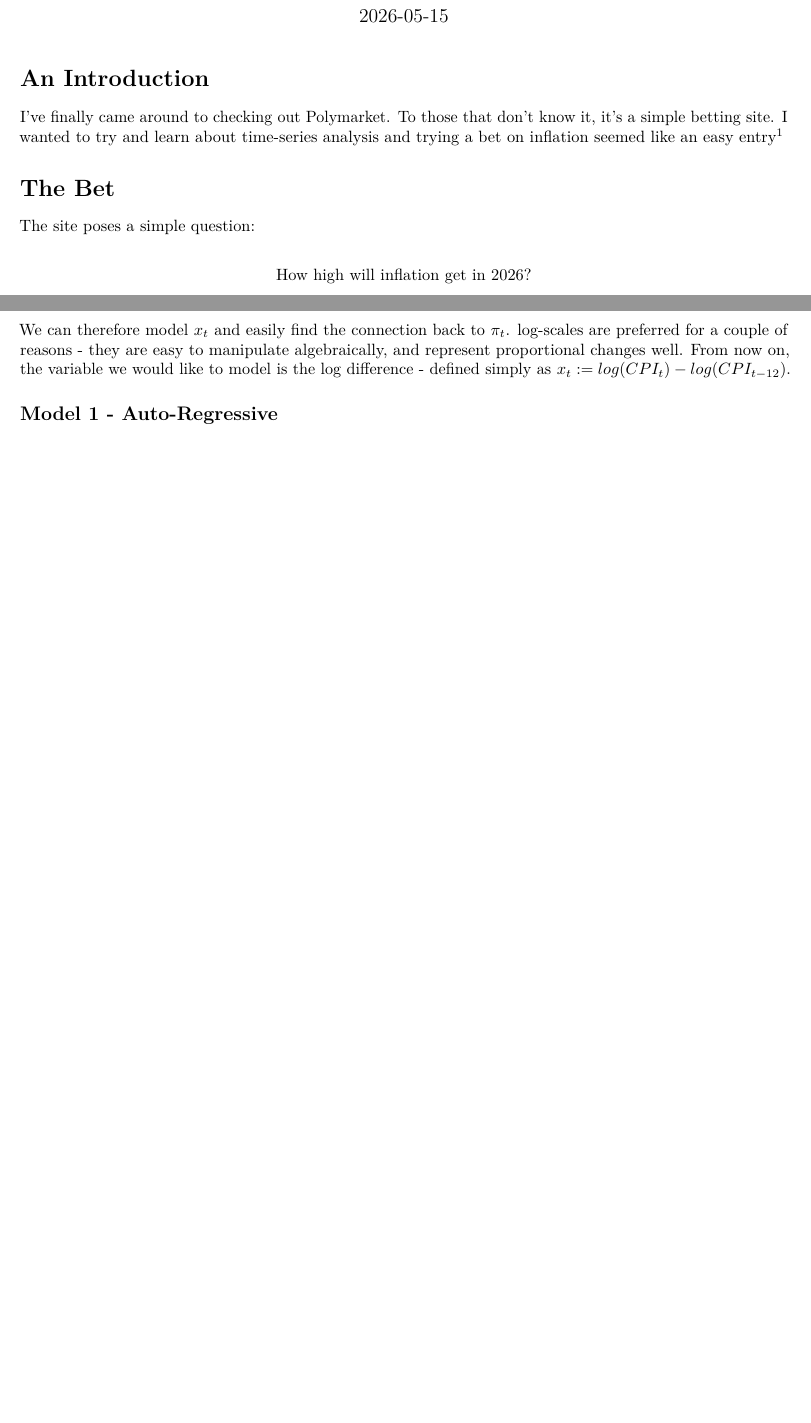
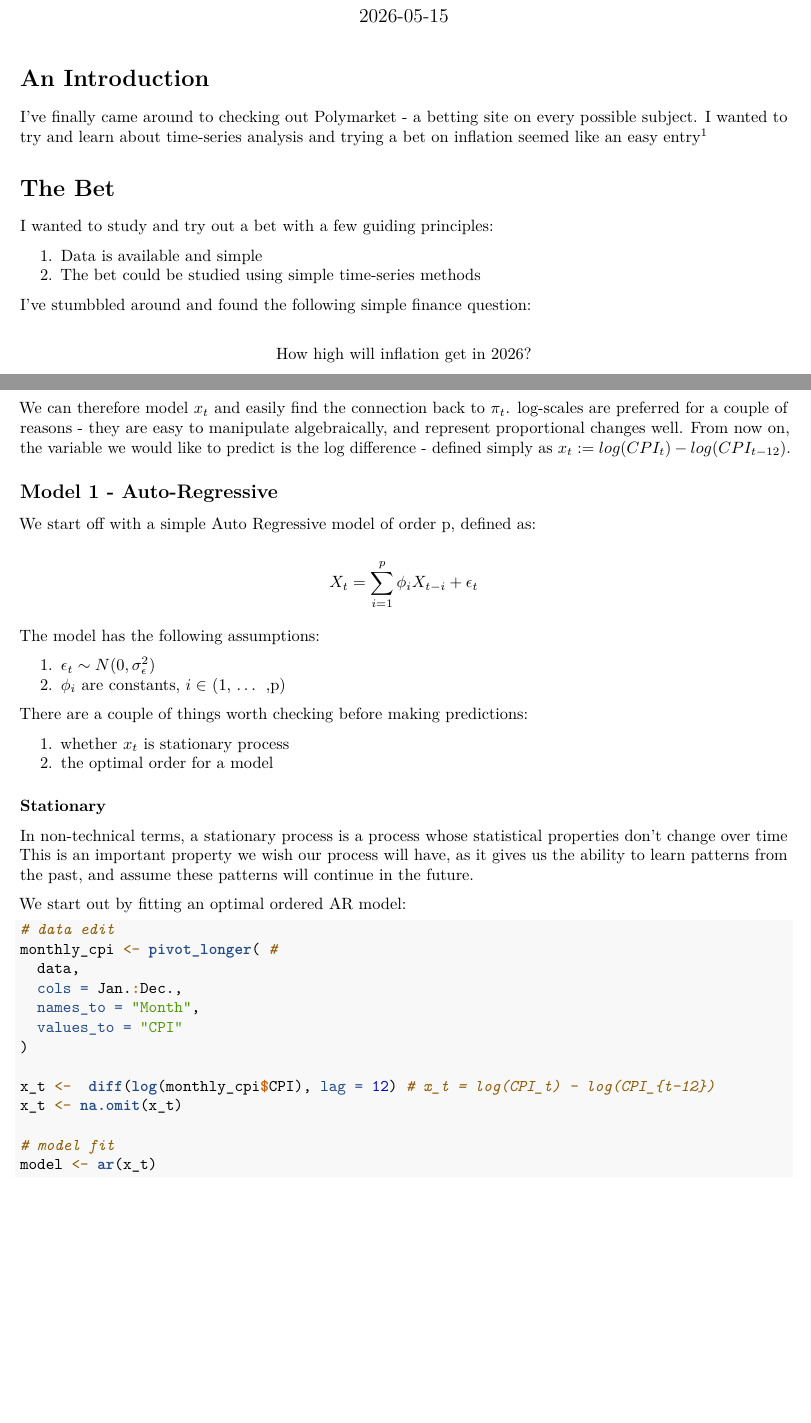
Before and after one commit to Uria-L/Research, an R Markdown document (sketch0/Inflation Money.Rmd): two parts of pages 1 and 3 of 3, joined at a grey line, cut so that both start at the same text, the shorter picture padded with empty space. Rendered offline with R 4.5, knitr and Pandoc, then LaTeX, with nearby package versions.

Commit message:
expanded AR model section

````diff
--- a/sketch0/Inflation Money.Rmd
+++ b/sketch0/Inflation Money.Rmd
@@ -16,14 +16,19 @@ library("tidyr")
 
 # An Introduction
 
-I've finally came around to checking out Polymarket. To those that don't know it,
-it's a simple betting site. I wanted to try and learn about time-series analysis
+I've finally came around to checking out Polymarket - a betting site on every possible subject.
+I wanted to try and learn about time-series analysis
 and trying a bet on inflation seemed like an easy entry[^1]
 
 
 # The Bet
 
-The site poses a simple question:
+I wanted to study and try out a bet with a few guiding principles:
+
+1. Data is available and simple
+2. The bet could be studied using simple time-series methods
+
+I've stumbbled around and found the following simple finance question:
 
 $$
 \text{How high will inflation get in 2026?}
@@ -89,11 +94,55 @@ and $x_t = log(r_t)$. We can use Taylor series approximation $log(x+1) \approx x
 Therefore: $\log(r_t) \approx \frac{\pi_t}{100} \rightarrow \pi_t \approx 100 \cdot log(r_t)$
 
 We can therefore model $x_t$ and easily find the connection back to $\pi_t$. log-scales are preferred for a couple of reasons - they are easy to manipulate algebraically,
-and represent proportional changes well. From now on, the variable we would like to model is the log difference
+and represent proportional changes well. From now on, the variable we would like to predict is the log difference
 - defined simply as $x_t := log(CPI_{t}) - log(CPI_{t-12})$.
 
 
 ## Model 1 - Auto-Regressive
+
+We start off with a simple Auto Regressive model of order p, defined as:
+
+$$
+X_{t} = \sum_{i=1}^p \phi_i X_{t-i} + \epsilon_t
+$$
+
+The model has the following assumptions:
+
+1. $\epsilon_t \sim N(0, \sigma_{\epsilon}^2)$
+2. $\phi_i$ are constants, $i \in$ (1, ... ,p)
+
+There are a couple of things worth checking before making predictions:
+
+1. whether $x_t$ is stationary process
+2. the optimal order for a model
+
+### Stationary
+
+In non-technical terms, a stationary process is a process whose statistical properties don't change over time
+This is an important property we wish our process will have, as it gives us the ability to learn patterns from
+the past, and assume these patterns will continue in the future.
+
+We start out by fitting an optimal ordered AR model:
+```{r}
+# data edit
+monthly_cpi <- pivot_longer( #
+  data,
+  cols = Jan.:Dec.,
+  names_to = "Month",
+  values_to = "CPI"
+)
+
+x_t <-  diff(log(monthly_cpi$CPI), lag = 12) # x_t = log(CPI_t) - log(CPI_{t-12})
+x_t <- na.omit(x_t)
+
+# model fit
+model <- ar(x_t)
+```
+
+
+
+
+
 
 
 
````
Also changed, not shown: sketch0/Inflation-Money.pdf.
